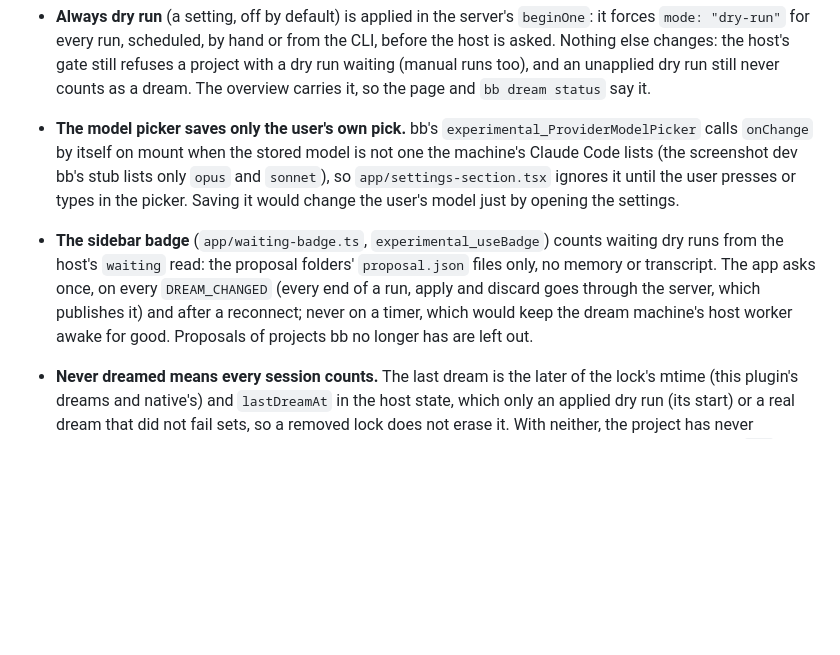
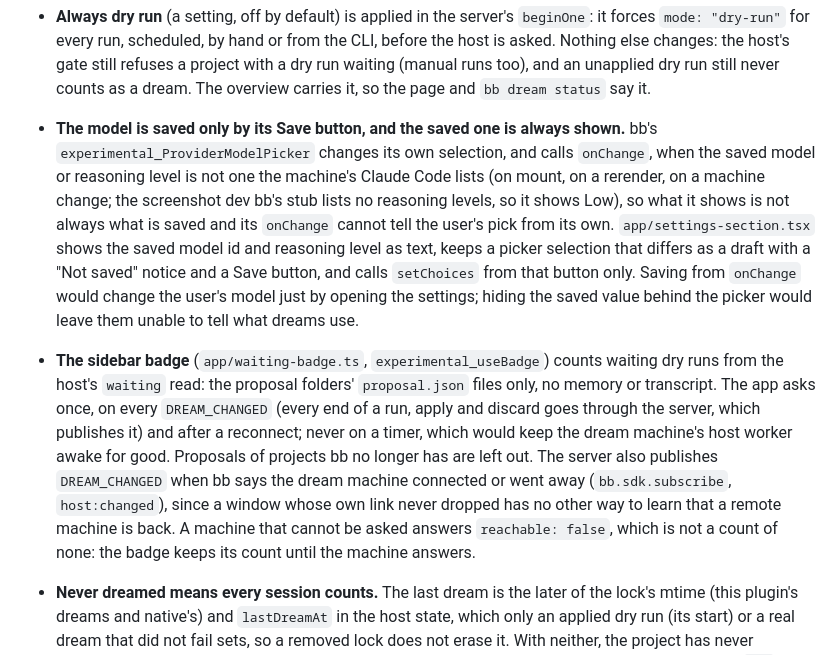
Before and after one commit to gpambrozio/bb-plugins, a Markdown page: dream/AGENTS.md, the part around the change. Drawn GitHub-style; blank space fills up the shorter version.

```diff
--- a/dream/AGENTS.md
+++ b/dream/AGENTS.md
@@ -229,16 +229,24 @@ of the plugin carries it on; `loop` calls `recover` every minute, which drives i
   else changes: the host's gate still refuses a project with a dry run waiting (manual runs too), and an
   unapplied dry run still never counts as a dream. The overview carries it, so the page and `bb dream
   status` say it.
-- **The model picker saves only the user's own pick.** bb's `experimental_ProviderModelPicker` calls
-  `onChange` by itself on mount when the stored model is not one the machine's Claude Code lists (the
-  screenshot dev bb's stub lists only `opus` and `sonnet`), so `app/settings-section.tsx` ignores it until
-  the user presses or types in the picker. Saving it would change the user's model just by opening the
-  settings.
+- **The model is saved only by its Save button, and the saved one is always shown.** bb's
+  `experimental_ProviderModelPicker` changes its own selection, and calls `onChange`, when the saved model
+  or reasoning level is not one the machine's Claude Code lists (on mount, on a rerender, on a machine
+  change; the screenshot dev bb's stub lists no reasoning levels, so it shows Low), so what it shows is not
+  always what is saved and its `onChange` cannot tell the user's pick from its own. `app/settings-section.tsx`
+  shows the saved model id and reasoning level as text, keeps a picker selection that differs as a draft
+  with a "Not saved" notice and a Save button, and calls `setChoices` from that button only. Saving from
+  `onChange` would change the user's model just by opening the settings; hiding the saved value behind the
+  picker would leave them unable to tell what dreams use.
 - **The sidebar badge** (`app/waiting-badge.ts`, `experimental_useBadge`) counts waiting dry runs from
   the host's `waiting` read: the proposal folders' `proposal.json` files only, no memory or transcript.
   The app asks once, on every `DREAM_CHANGED` (every end of a run, apply and discard goes through the
   server, which publishes it) and after a reconnect; never on a timer, which would keep the dream
-  machine's host worker awake for good. Proposals of projects bb no longer has are left out.
+  machine's host worker awake for good. Proposals of projects bb no longer has are left out. The server
+  also publishes `DREAM_CHANGED` when bb says the dream machine connected or went away (`bb.sdk.subscribe`,
+  `host:changed`), since a window whose own link never dropped has no other way to learn that a remote
+  machine is back. A machine that cannot be asked answers `reachable: false`, which is not a count of none:
+  the badge keeps its count until the machine answers.
 - **Never dreamed means every session counts.** The last dream is the later of the lock's mtime (this
   plugin's dreams and native's) and `lastDreamAt` in the host state, which only an applied dry run (its
   start) or a real dream that did not fail sets, so a removed lock does not erase it. With neither, the
```
Also changed, not shown: dream/CHANGELOG.md (+6 -3 lines), dream/README.md (+6 -3 lines), dream/docs/screenshots/settings-dark.png, dream/docs/screenshots/settings-light.png, 10 other files.
